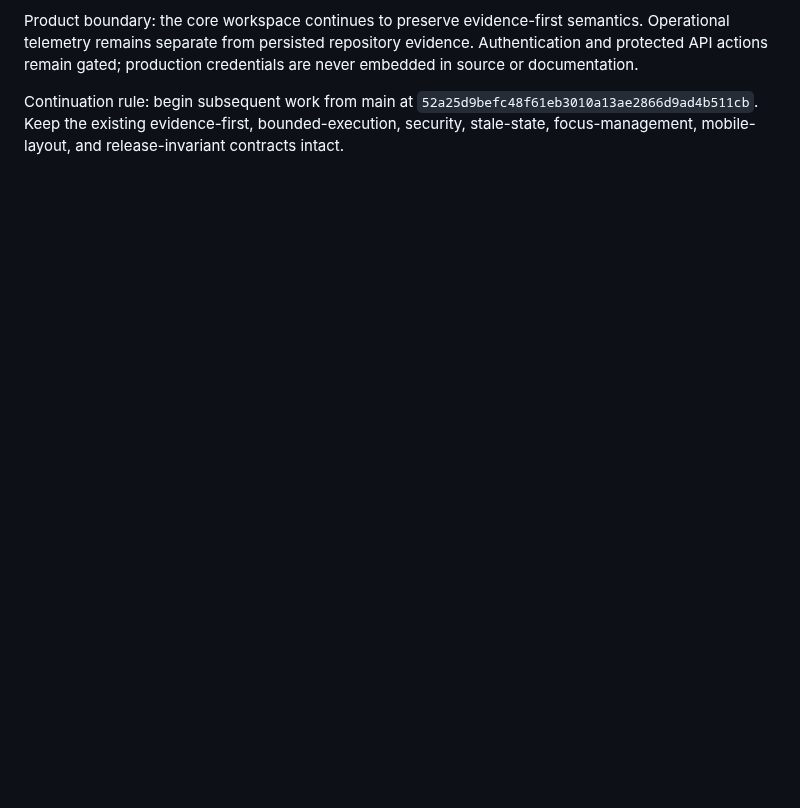
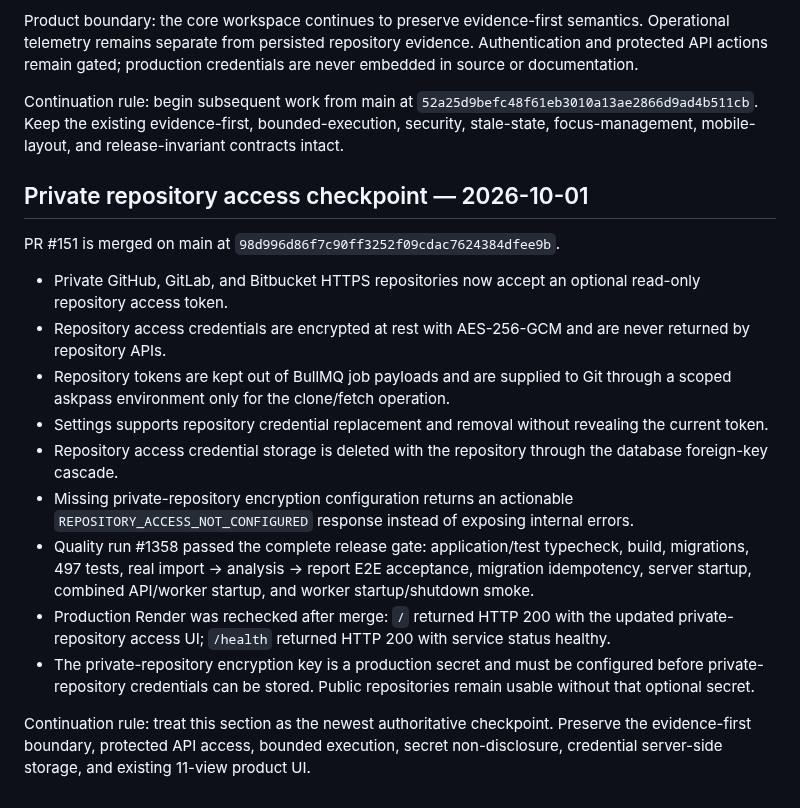
Before and after one commit to Dheerendra07/Project-Autopsy, a Markdown page: docs/development-status.md, the part around the change. Rendered like a GitHub page; blank space fills up the shorter version.

Commit message:
docs: record private repository access checkpoint

```diff
--- a/docs/development-status.md
+++ b/docs/development-status.md
@@ -311,3 +311,19 @@ This checkpoint records the latest product-UI hardening after the operational ob
 Product boundary: the core workspace continues to preserve evidence-first semantics. Operational telemetry remains separate from persisted repository evidence. Authentication and protected API actions remain gated; production credentials are never embedded in source or documentation.
 
 Continuation rule: begin subsequent work from main at `52a25d9befc48f61eb3010a13ae2866d9ad4b511cb`. Keep the existing evidence-first, bounded-execution, security, stale-state, focus-management, mobile-layout, and release-invariant contracts intact.
+
+## Private repository access checkpoint — 2026-10-01
+
+PR #151 is merged on main at `98d996d86f7c90ff3252f09cdac7624384dfee9b`.
+
+- Private GitHub, GitLab, and Bitbucket HTTPS repositories now accept an optional read-only repository access token.
+- Repository access credentials are encrypted at rest with AES-256-GCM and are never returned by repository APIs.
+- Repository tokens are kept out of BullMQ job payloads and are supplied to Git through a scoped askpass environment only for the clone/fetch operation.
+- Settings supports repository credential replacement and removal without revealing the current token.
+- Repository access credential storage is deleted with the repository through the database foreign-key cascade.
+- Missing private-repository encryption configuration returns an actionable `REPOSITORY_ACCESS_NOT_CONFIGURED` response instead of exposing internal errors.
+- Quality run #1358 passed the complete release gate: application/test typecheck, build, migrations, 497 tests, real import -> analysis -> report E2E acceptance, migration idempotency, server startup, combined API/worker startup, and worker startup/shutdown smoke.
+- Production Render was rechecked after merge: `/` returned HTTP 200 with the updated private-repository access UI; `/health` returned HTTP 200 with service status healthy.
+- The private-repository encryption key is a production secret and must be configured before private-repository credentials can be stored. Public repositories remain usable without that optional secret.
+
+Continuation rule: treat this section as the newest authoritative checkpoint. Preserve the evidence-first boundary, protected API access, bounded execution, secret non-disclosure, credential server-side storage, and existing 11-view product UI.
```
